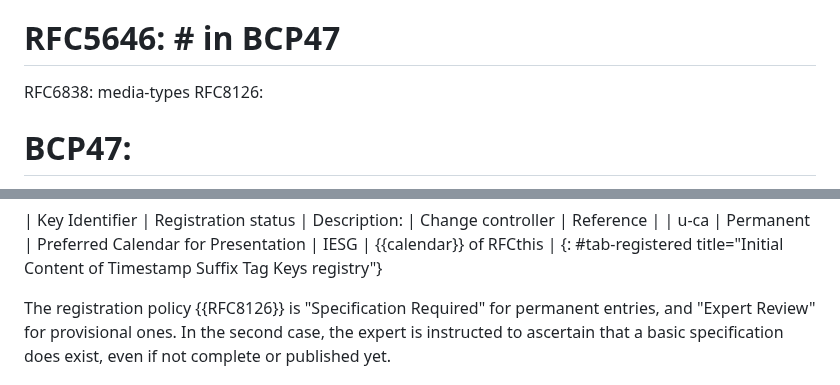
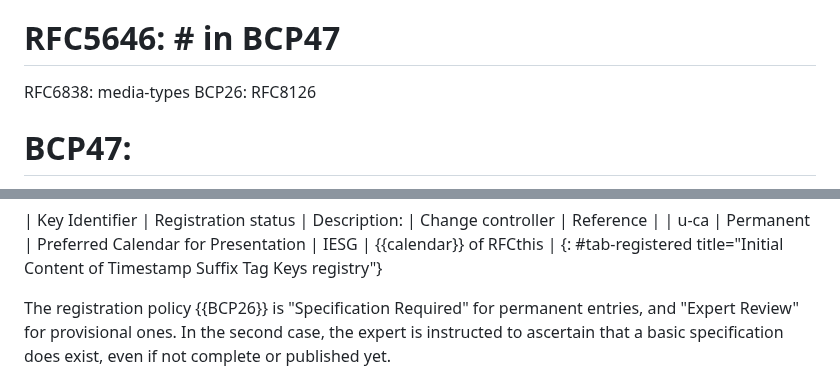
Before and after one commit to ietf-wg-sedate/draft-ietf-sedate-datetime-extended, a Markdown page: draft-ietf-sedate-datetime-extended.md, 2 parts joined by grey strips. Drawn GitHub-style.

Commit message:
(editorial:) Capture the BCPness of one more reference

```diff
--- a/draft-ietf-sedate-datetime-extended.md
+++ b/draft-ietf-sedate-datetime-extended.md
@@ -52,7 +52,7 @@ normative:
   RFC5234: abnf
 #  RFC5646: # in BCP47
   RFC6838: media-types
-  RFC8126:
+  BCP26: RFC8126
 #  BCP47:
   BCP178: RFC6648
   BCP175: RFC6557
@@ -673,7 +673,7 @@ Initial contents of the registry are specified in {{tab-registered}}.
 | u-ca           | Permanent           | Preferred Calendar for Presentation | IESG              | {{calendar}} of RFCthis |
 {: #tab-registered title="Initial Content of Timestamp Suffix Tag Keys registry"}
 
-The registration policy {{RFC8126}} is "Specification Required" for
+The registration policy {{BCP26}} is "Specification Required" for
 permanent entries, and "Expert Review" for provisional ones.
 In the second case, the expert is instructed to ascertain that a basic
 specification does exist, even if not complete or published yet.
```
